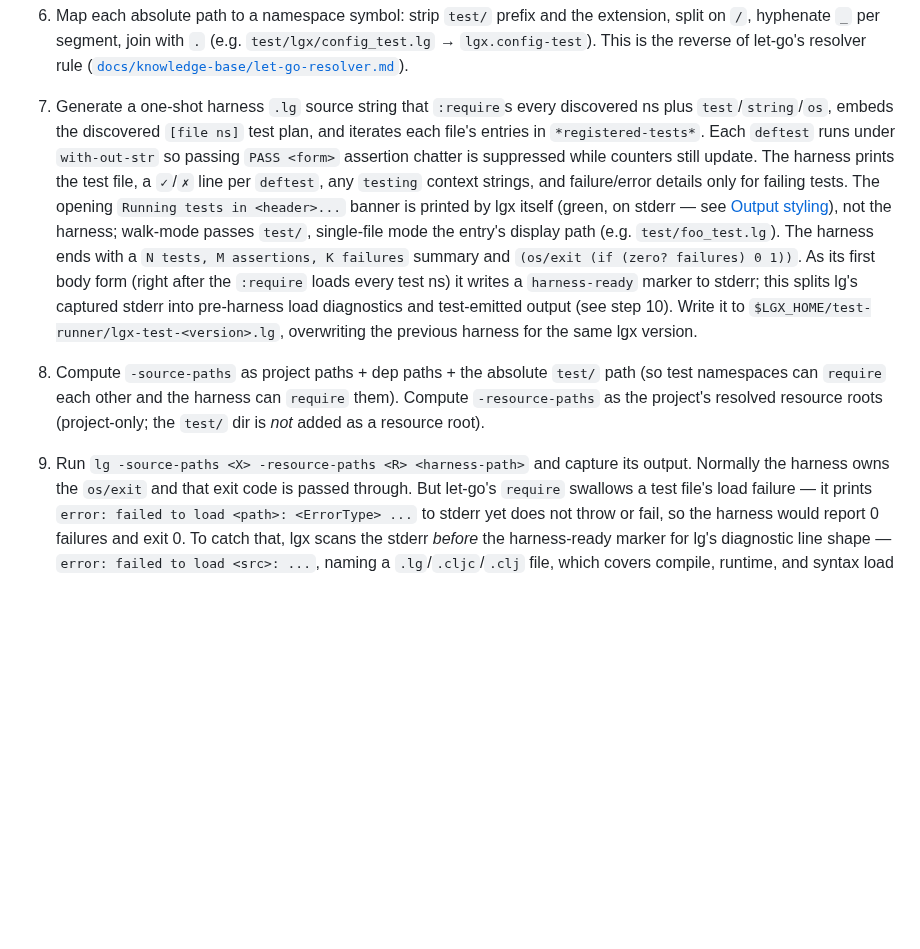
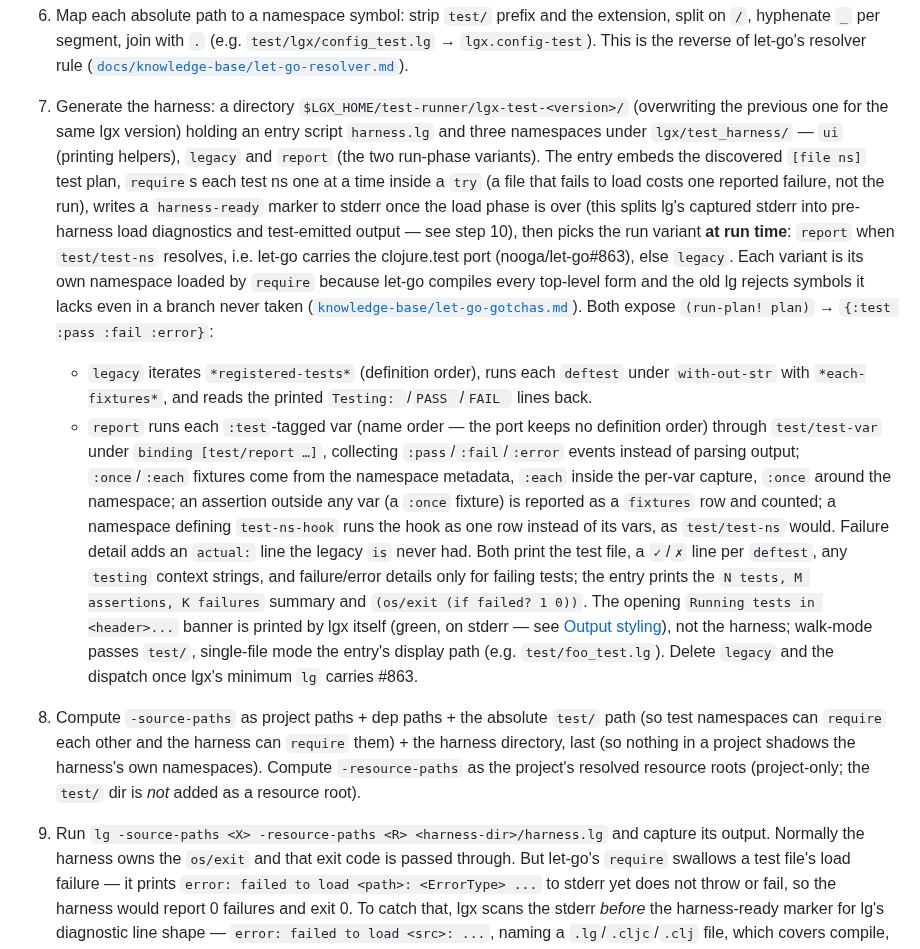
Before and after one commit to abogoyavlensky/lgx, a Markdown page: docs/ARCHITECTURE.md, the part around the change. Rendered like a GitHub page; blank space fills up the shorter version.

```diff
--- a/docs/ARCHITECTURE.md
+++ b/docs/ARCHITECTURE.md
@@ -380,31 +380,51 @@ Steps 1–2 (project root, config load) match `install`. Then:
    with `.` (e.g. `test/lgx/config_test.lg` → `lgx.config-test`).
    This is the reverse of let-go's resolver rule
    ([`docs/knowledge-base/let-go-resolver.md`](knowledge-base/let-go-resolver.md)).
-7. Generate a one-shot harness `.lg` source string that `:require`s
-   every discovered ns plus `test`/`string`/`os`, embeds the discovered
-   `[file ns]` test plan, and iterates each file's entries in
-   `*registered-tests*`. Each `deftest` runs under `with-out-str` so
-   passing `PASS <form>` assertion chatter is suppressed while counters
-   still update. The harness prints the test file, a `✓`/`✗` line per
-   `deftest`, any `testing` context strings, and failure/error details
-   only for failing tests. The opening `Running tests in <header>...`
+7. Generate the harness: a directory
+   `$LGX_HOME/test-runner/lgx-test-<version>/` (overwriting the previous
+   one for the same lgx version) holding an entry script `harness.lg` and
+   three namespaces under `lgx/test_harness/` — `ui` (printing helpers),
+   `legacy` and `report` (the two run-phase variants). The entry embeds the
+   discovered `[file ns]` test plan, `require`s each test ns one at a time
+   inside a `try` (a file that fails to load costs one reported failure,
+   not the run), writes a `harness-ready` marker to stderr once the load
+   phase is over (this splits lg's captured stderr into pre-harness load
+   diagnostics and test-emitted output — see step 10), then picks the run
+   variant **at run time**: `report` when `test/test-ns` resolves, i.e.
+   let-go carries the clojure.test port (nooga/let-go#863), else `legacy`.
+   Each variant is its own namespace loaded by `require` because let-go
+   compiles every top-level form and the old lg rejects symbols it lacks
+   even in a branch never taken
+   ([`knowledge-base/let-go-gotchas.md`](knowledge-base/let-go-gotchas.md)).
+   Both expose `(run-plan! plan)` → `{:test :pass :fail :error}`:
+   - `legacy` iterates `*registered-tests*` (definition order), runs each
+     `deftest` under `with-out-str` with `*each-fixtures*`, and reads the
+     printed `Testing: `/`PASS `/`FAIL ` lines back.
+   - `report` runs each `:test`-tagged var (name order — the port keeps no
+     definition order) through `test/test-var` under `binding [test/report
+     …]`, collecting `:pass`/`:fail`/`:error` events instead of parsing
+     output; `:once`/`:each` fixtures come from the namespace metadata,
+     `:each` inside the per-var capture, `:once` around the namespace; an
+     assertion outside any var (a `:once` fixture) is reported as a
+     `fixtures` row and counted; a namespace defining `test-ns-hook` runs
+     the hook as one row instead of its vars, as `test/test-ns` would.
+     Failure detail adds an `actual:` line the legacy `is` never had.
+   Both print the test file, a `✓`/`✗` line per `deftest`, any `testing`
+   context strings, and failure/error details only for failing tests; the
+   entry prints the `N tests, M assertions, K failures` summary and
+   `(os/exit (if failed? 1 0))`. The opening `Running tests in <header>...`
    banner is printed by lgx itself (green, on stderr — see
    [Output styling](#output-styling)), not the harness; walk-mode passes
    `test/`, single-file mode the entry's display path (e.g.
-   `test/foo_test.lg`). The harness ends with a `N tests, M assertions,
-   K failures` summary and
-   `(os/exit (if (zero? failures) 0 1))`. As its first body form (right
-   after the `:require` loads every test ns) it writes a `harness-ready`
-   marker to stderr; this splits lg's captured stderr into pre-harness
-   load diagnostics and test-emitted output (see step 10). Write it to
-   `$LGX_HOME/test-runner/lgx-test-<version>.lg`, overwriting the previous
-   harness for the same lgx version.
-8. Compute `-source-paths` as project paths + dep paths + the
-   absolute `test/` path (so test namespaces can `require` each other
-   and the harness can `require` them). Compute `-resource-paths` as the
-   project's resolved resource roots (project-only; the `test/` dir is *not*
-   added as a resource root).
-9. Run `lg -source-paths <X> -resource-paths <R> <harness-path>` and capture
+   `test/foo_test.lg`). Delete `legacy` and the dispatch once lgx's minimum
+   `lg` carries #863.
+8. Compute `-source-paths` as project paths + dep paths + the absolute
+   `test/` path (so test namespaces can `require` each other and the
+   harness can `require` them) + the harness directory, last (so nothing in
+   a project shadows the harness's own namespaces). Compute
+   `-resource-paths` as the project's resolved resource roots
+   (project-only; the `test/` dir is *not* added as a resource root).
+9. Run `lg -source-paths <X> -resource-paths <R> <harness-dir>/harness.lg` and capture
    its output.
    Normally the harness owns the `os/exit` and that exit code is passed
    through. But let-go's `require` swallows a test file's load failure —
```
Also changed, not shown: docs/knowledge-base/let-go-gotchas.md (+36 -2 lines).
